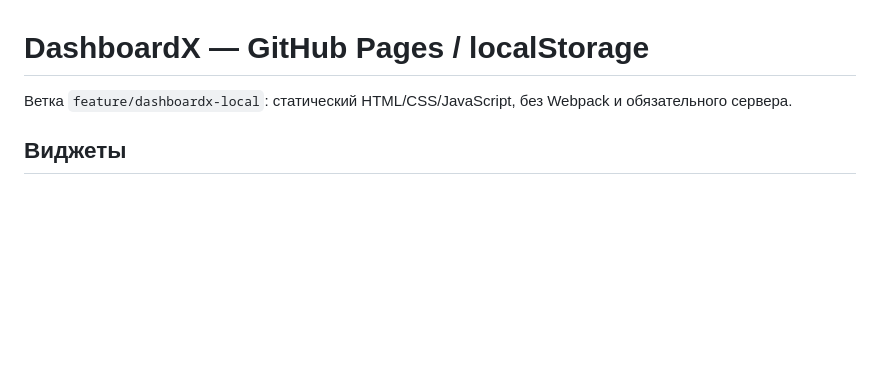
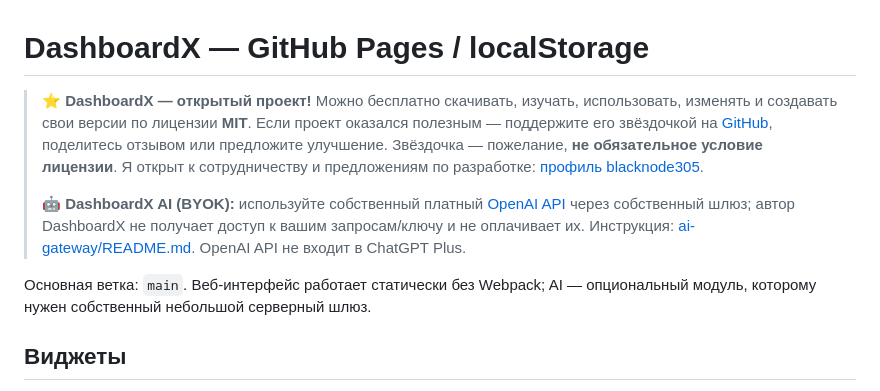
Before and after one commit to blacknode305/dashboardx, a Markdown page: README.md, the part around the change. Drawn GitHub-style; blank space fills up the shorter version.

Commit message:
docs: present DashboardX as MIT open source with optional stars and BYOK instructions

```diff
--- a/README.md
+++ b/README.md
@@ -1,6 +1,11 @@
 # DashboardX — GitHub Pages / localStorage
 
-Ветка `feature/dashboardx-local`: статический HTML/CSS/JavaScript, без Webpack и обязательного сервера.
+> ⭐ **DashboardX — открытый проект!** Можно бесплатно скачивать, изучать, использовать, изменять и создавать свои версии по лицензии **MIT**. Если проект оказался полезным — поддержите его звёздочкой на [GitHub](https://github.com/blacknode305/dashboardx), поделитесь отзывом или предложите улучшение. Звёздочка — пожелание, **не обязательное условие лицензии**. Я открыт к сотрудничеству и предложениям по разработке: [профиль blacknode305](https://github.com/blacknode305).
+>
+> 🤖 **DashboardX AI (BYOK):** используйте собственный платный [OpenAI API](https://platform.openai.com/api-keys) через собственный шлюз; автор DashboardX не получает доступ к вашим запросам/ключу и не оплачивает их. Инструкция: [ai-gateway/README.md](ai-gateway/README.md). OpenAI API не входит в ChatGPT Plus.
+
+
+Основная ветка: `main`. Веб-интерфейс работает статически без Webpack; AI — опциональный модуль, которому нужен собственный небольшой серверный шлюз.
 
 ## Виджеты
 
```
